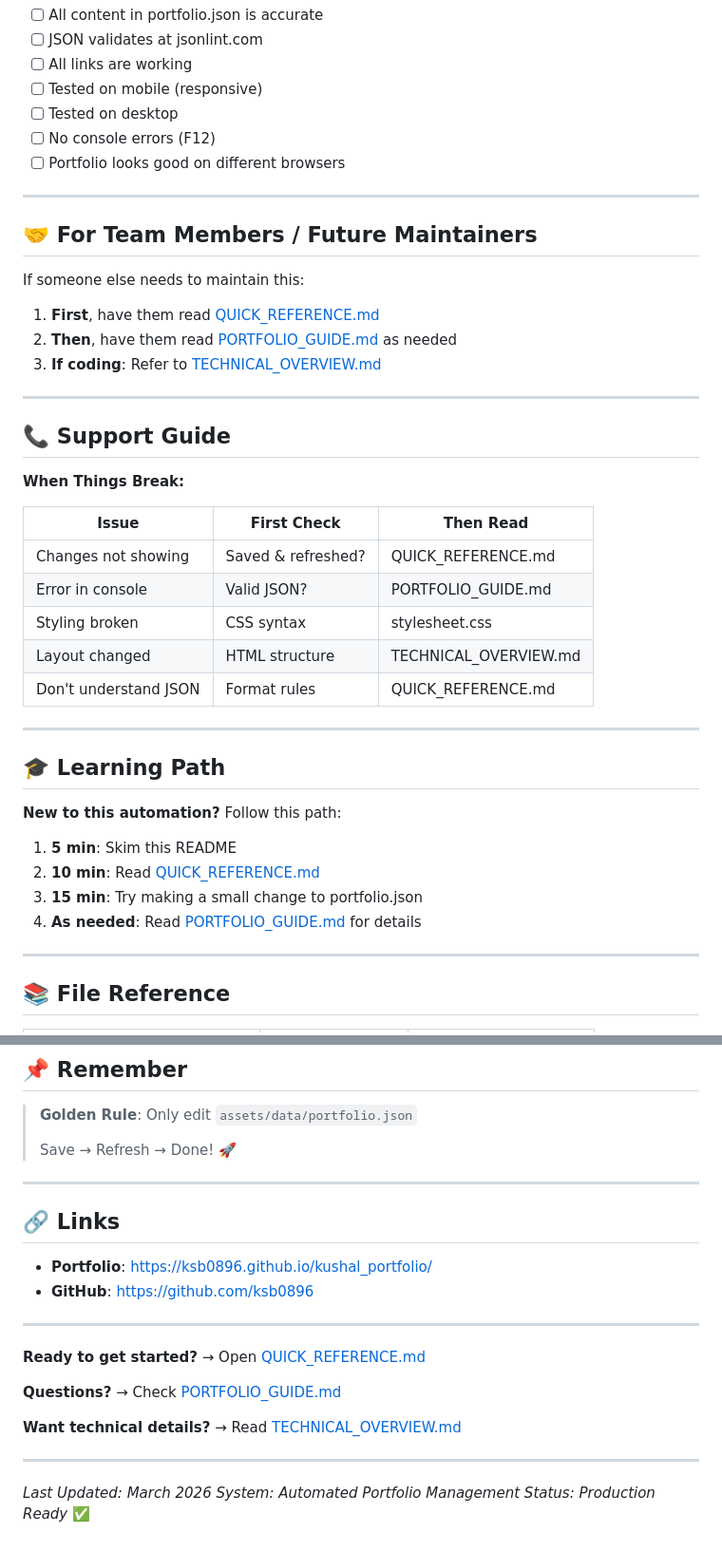
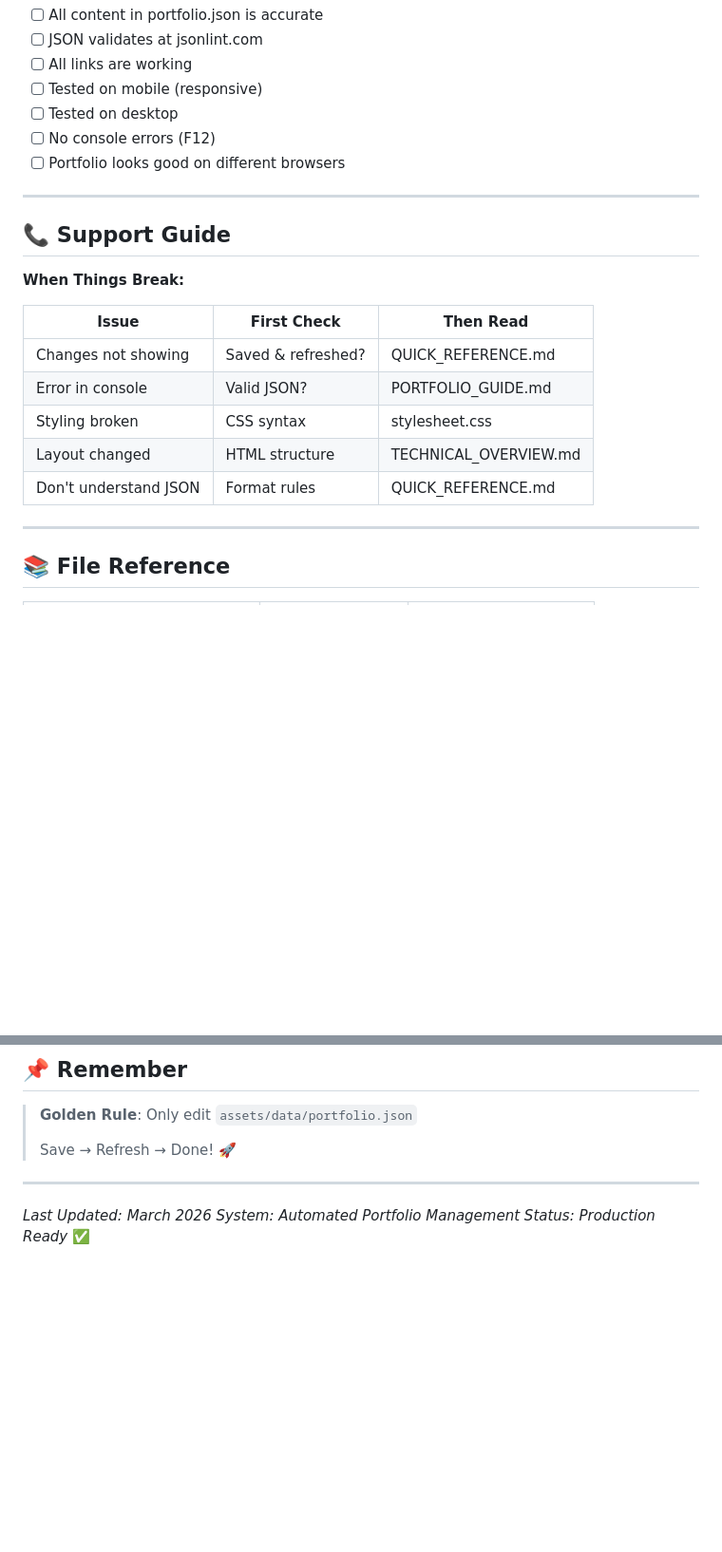
Before and after one commit to ksb0896/kushal_portfolio, a Markdown page: README.md, 2 parts joined by grey strips. Shown at 95% size. Drawn GitHub-style; blank space fills up the shorter version.

Commit message:
content updated

```diff
--- a/README.md
+++ b/README.md
@@ -276,16 +275,6 @@ Add new object with: title, link, date
 
 ---
 
-## 🤝 For Team Members / Future Maintainers
-
-If someone else needs to maintain this:
-
-1. **First**, have them read [QUICK_REFERENCE.md](QUICK_REFERENCE.md)
-2. **Then**, have them read [PORTFOLIO_GUIDE.md](PORTFOLIO_GUIDE.md) as needed
-3. **If coding**: Refer to [TECHNICAL_OVERVIEW.md](TECHNICAL_OVERVIEW.md)
-
----
-
 ## 📞 Support Guide
 
 **When Things Break:**
@@ -297,17 +286,6 @@ If someone else needs to maintain this:
 | Styling broken | CSS syntax | stylesheet.css |
 | Layout changed | HTML structure | TECHNICAL_OVERVIEW.md |
 | Don't understand JSON | Format rules | QUICK_REFERENCE.md |
-
----
-
-## 🎓 Learning Path
-
-**New to this automation?** Follow this path:
-
-1. **5 min**: Skim this README
-2. **10 min**: Read [QUICK_REFERENCE.md](QUICK_REFERENCE.md)
-3. **15 min**: Try making a small change to portfolio.json
-4. **As needed**: Read [PORTFOLIO_GUIDE.md](PORTFOLIO_GUIDE.md) for details
 
 ---
 
@@ -343,21 +321,6 @@ If someone else needs to maintain this:
 
 ---
 
-## 🔗 Links
-
-- **Portfolio**: [https://ksb0896.github.io/kushal_portfolio/](https://ksb0896.github.io/kushal_portfolio/)
-- **GitHub**: [https://github.com/ksb0896](https://github.com/ksb0896)
-
----
-
-**Ready to get started?** → Open [QUICK_REFERENCE.md](QUICK_REFERENCE.md)
-
-**Questions?** → Check [PORTFOLIO_GUIDE.md](PORTFOLIO_GUIDE.md)
-
-**Want technical details?** → Read [TECHNICAL_OVERVIEW.md](TECHNICAL_OVERVIEW.md)
-
----
-
 *Last Updated: March 2026*
 *System: Automated Portfolio Management*
 *Status: Production Ready* ✅
```
Also changed, not shown: other parts of README.md (+2 -3 lines).
